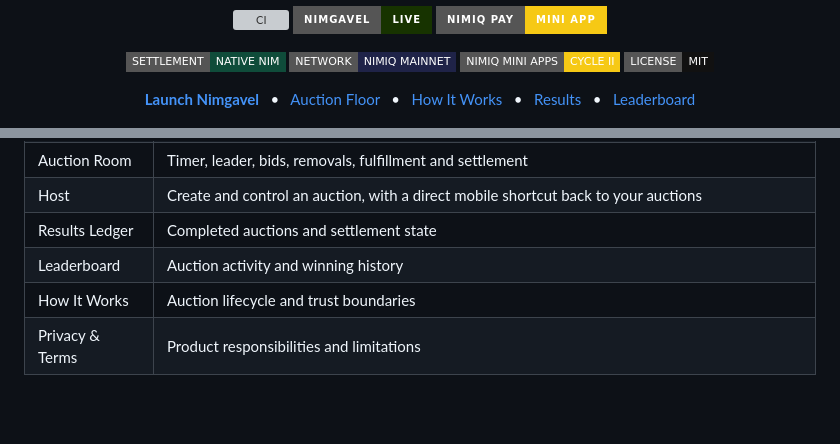
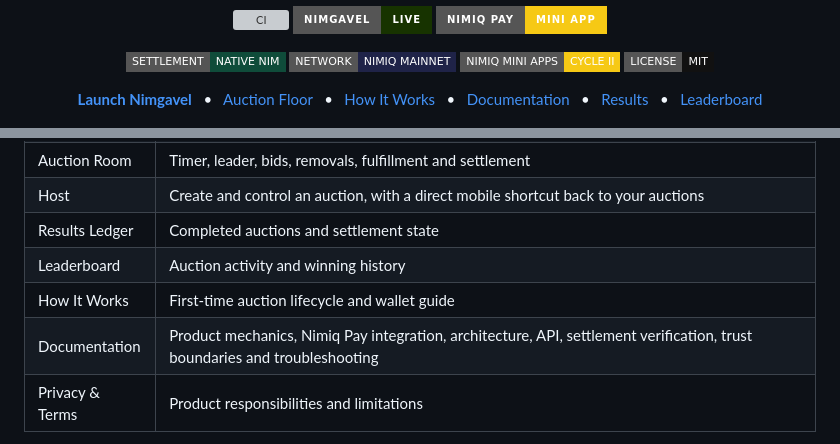
Before and after one commit to mystiquemide/nimgavel, a Markdown page: README.md, 2 parts joined by grey strips. GitHub-like rendering; badges without logos; blank space fills up the shorter version; grey boxes are pictures that could not be loaded.

Commit message:
link the public documentation page

```diff
--- a/README.md
+++ b/README.md
@@ -45,6 +45,8 @@
   <a href="https://nimgavel.midelabs.xyz/lobby">Auction Floor</a>
   &nbsp;&nbsp;•&nbsp;&nbsp;
   <a href="https://nimgavel.midelabs.xyz/how-it-works">How It Works</a>
+  &nbsp;&nbsp;•&nbsp;&nbsp;
+  <a href="https://nimgavel.midelabs.xyz/docs">Documentation</a>
   &nbsp;&nbsp;•&nbsp;&nbsp;
   <a href="https://nimgavel.midelabs.xyz/results">Results</a>
   &nbsp;&nbsp;•&nbsp;&nbsp;
@@ -229,7 +231,8 @@ See [`docs/ARCHITECTURE.md`](docs/ARCHITECTURE.md) for the deeper protocol and A
 | Host | Create and control an auction, with a direct mobile shortcut back to your auctions |
 | Results Ledger | Completed auctions and settlement state |
 | Leaderboard | Auction activity and winning history |
-| How It Works | Auction lifecycle and trust boundaries |
+| How It Works | First-time auction lifecycle and wallet guide |
+| Documentation | Product mechanics, Nimiq Pay integration, architecture, API, settlement verification, trust boundaries and troubleshooting |
 | Privacy & Terms | Product responsibilities and limitations |
 
 A normal browser can browse and spectate. Hosting, authenticated bidding and wallet settlement are handled inside Nimiq Pay.
```
